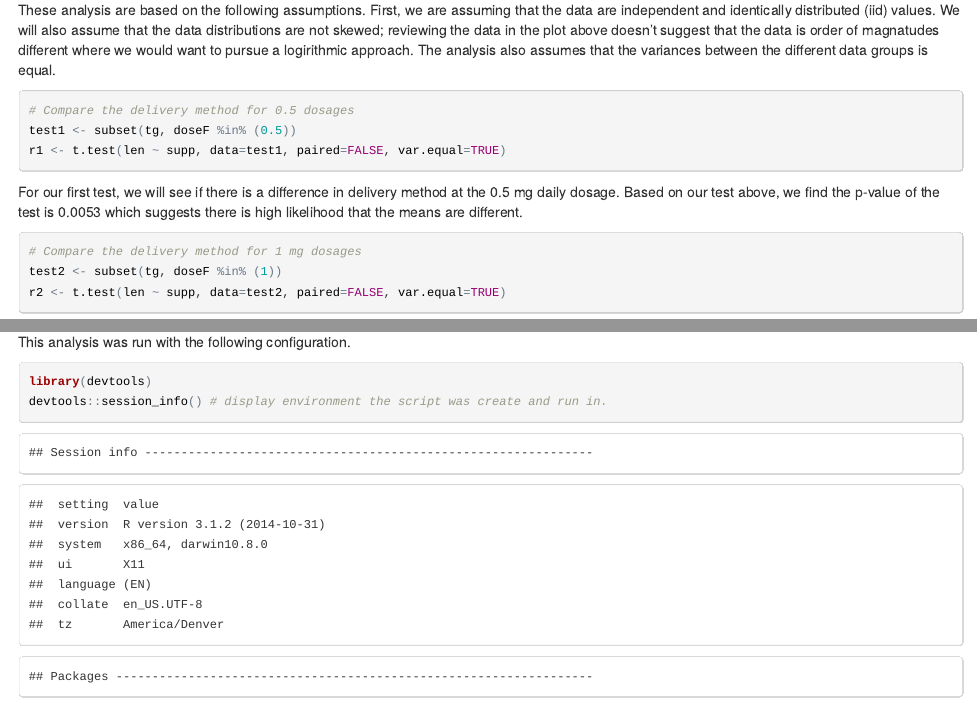
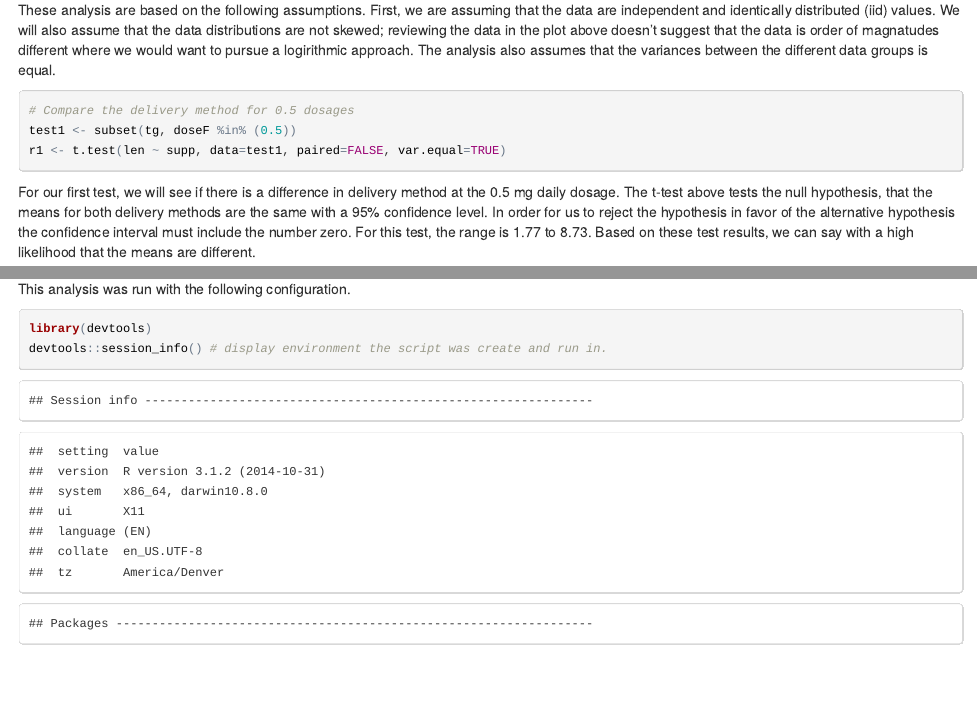
Before and after one commit to apyle/StatInfer_PeerAssessment2, an R Markdown document (PA2.Rmd): the page in a window 1100 px wide, from 1120 px down, and a second part further down, joined at a grey line. The pictures show the output file PA2.html that the author committed with the source, opened offline.

Commit message:
Rewrite test one analysis

````diff
--- a/PA2.Rmd
+++ b/PA2.Rmd
@@ -77,9 +77,12 @@ r1 <- t.test(len ~ supp, data=test1, paired=FALSE, var.equal=TRUE)
 ```
 
 For our first test, we will see if there is a difference in delivery method at the
-0.5 mg daily dosage. Based on our test above, we find the p-value of the test is
-`r round(r1$p.value, 5)` which suggests there is high likelihood that the means
-are different.
+0.5 mg daily dosage. The t-test above tests the null hypothesis, that the means
+for both delivery methods are the same with a 95% confidence level. In order for us
+to reject the hypothesis in favor of the alternative hypothesis the confidence
+interval must include the number zero. For this test, the range is `r round(r1$conf.int[1], 3)`
+to `r round(r1$conf.int[2], 3)`. Based on these test results, we can say with a
+high likelihood that the means are different.
 
 ```{r analysis2}
 # Compare the delivery method for 1 mg dosages
````
Also changed, not shown: PA2.html, PA2.md, PA2.Rmd (2 more changed lines).
